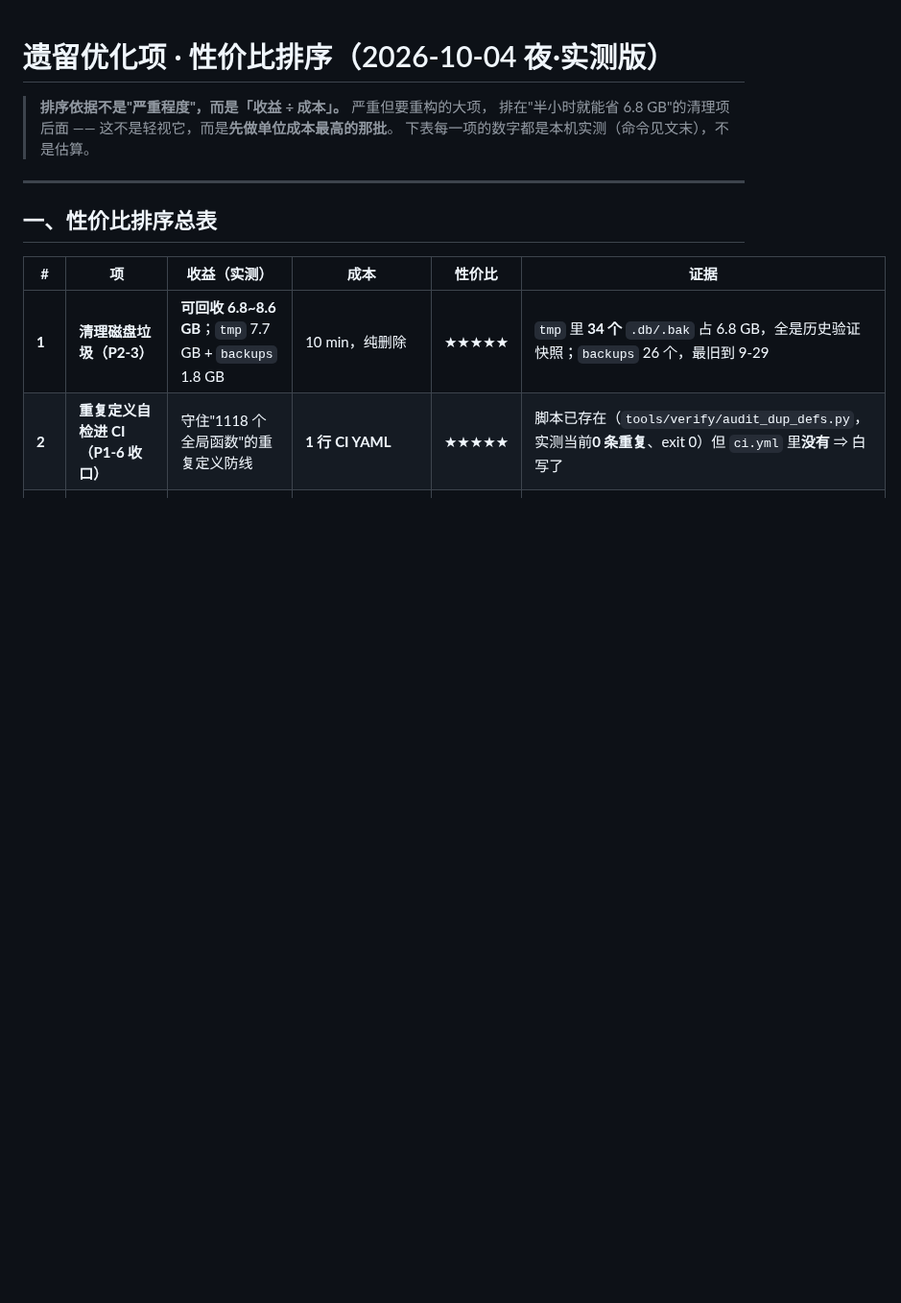
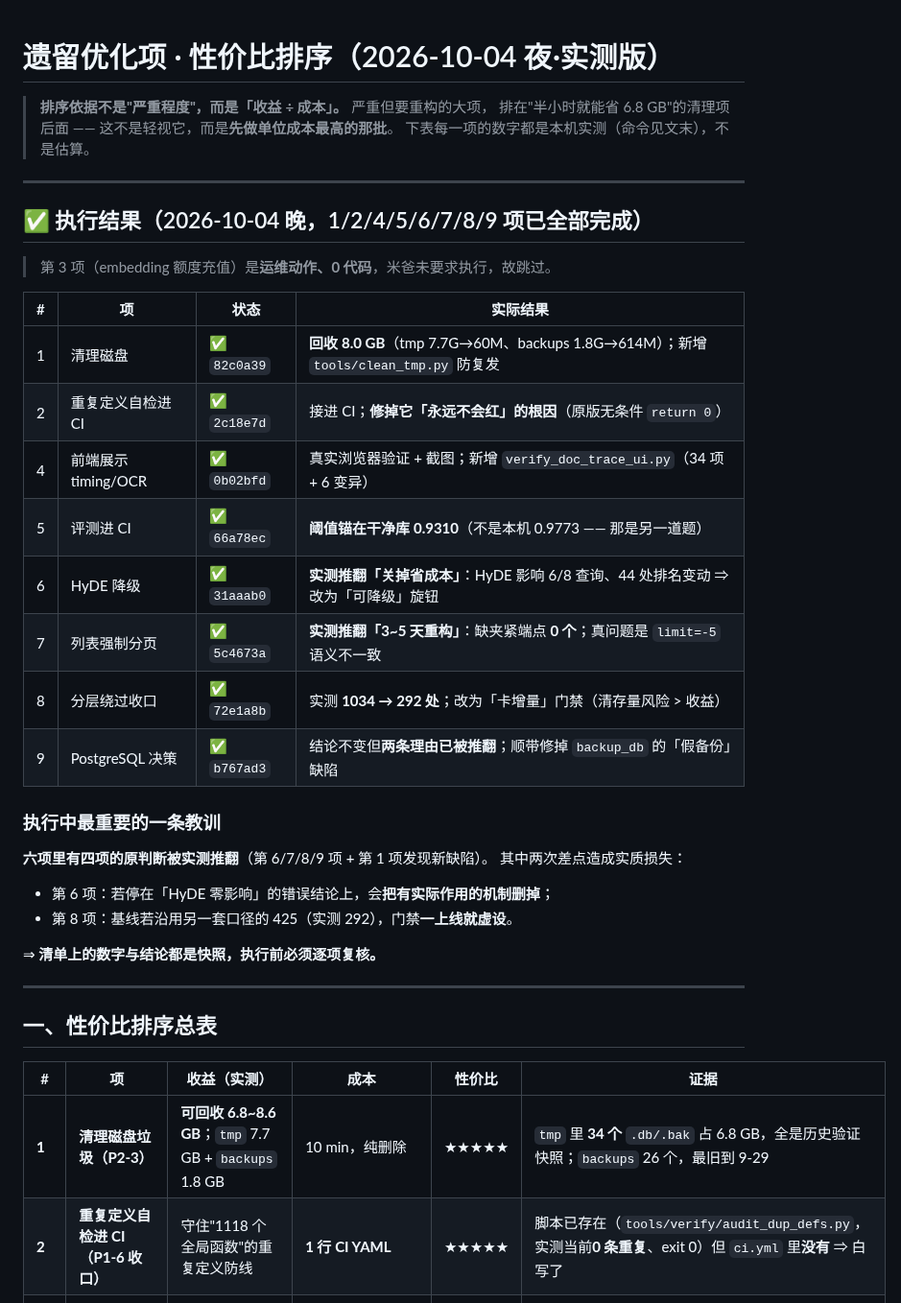
Before and after one commit to gefei-china/AI4MBSE, a Markdown page: docs/遗留优化项-性价比排序-20261004.md, the part around the change. Shown at 96% size. Drawn GitHub-style; blank space fills up the shorter version.

Commit message:
docs: 遗留清单补执行结果（1/2/4/5/6/7/8/9 全部完成）
关键信息：九项里**四项的原判断被实测推翻**——
- 第6 项 HyDE：原写「成本×2 ⇒ 建议降级」，实测影响 6/8 查询、44 处排名变动
  ⇒ 关掉是净损失，改为「可降级」旋钮（差点照错误结论把有效机制删掉）
- 第 7 项分页：原估「3~5 天重构」，实测缺夹紧端点 0 个，真问题只是 limit=-5 语义
- 第 8 项分层：原估 1034 处，实测 292 处且高度分散 ⇒ 改为卡增量
- 第 9 项 PG：改造面实测 2112 SQL（原估 1634），且原评估三条理由有两条已被推翻
⇒ **清单上的数字与结论都是快照，执行前必须逐项复核。**

```diff
--- a/docs/遗留优化项-性价比排序-20261004.md
+++ b/docs/遗留优化项-性价比排序-20261004.md
@@ -3,6 +3,32 @@
 > **排序依据不是"严重程度"，而是「收益 ÷ 成本」。** 严重但要重构的大项，
 > 排在"半小时就能省 6.8 GB"的清理项后面 —— 这不是轻视它，而是**先做单位成本最高的那批**。
 > 下表每一项的数字都是本机实测（命令见文末），不是估算。
+
+---
+
+## ✅ 执行结果（2026-10-04 晚，1/2/4/5/6/7/8/9 项已全部完成）
+
+> 第 3 项（embedding 额度充值）是**运维动作、0 代码**，米爸未要求执行，故跳过。
+
+| # | 项 | 状态 | 实际结果 |
+|---|---|---|---|
+| 1 | 清理磁盘 | ✅ `82c0a39` | **回收 8.0 GB**（tmp 7.7G→60M、backups 1.8G→614M）；新增 `tools/clean_tmp.py` 防复发 |
+| 2 | 重复定义自检进 CI | ✅ `2c18e7d` | 接进 CI；**修掉它「永远不会红」的根因**（原版无条件 `return 0`）|
+| 4 | 前端展示 timing/OCR | ✅ `0b02bfd` | 真实浏览器验证 + 截图；新增 `verify_doc_trace_ui.py`（34 项 + 6 变异）|
+| 5 | 评测进 CI | ✅ `66a78ec` | **阈值锚在干净库 0.9310**（不是本机 0.9773 —— 那是另一道题）|
+| 6 | HyDE 降级 | ✅ `31aaab0` | **实测推翻「关掉省成本」**：HyDE 影响 6/8 查询、44 处排名变动 ⇒ 改为「可降级」旋钮 |
+| 7 | 列表强制分页 | ✅ `5c4673a` | **实测推翻「3~5 天重构」**：缺夹紧端点 **0 个**；真问题是 `limit=-5` 语义不一致 |
+| 8 | 分层绕过收口 | ✅ `72e1a8b` | 实测 **1034 → 292 处**；改为「卡增量」门禁（清存量风险 > 收益）|
+| 9 | PostgreSQL 决策 | ✅ `b767ad3` | 结论不变但**两条理由已被推翻**；顺带修掉 `backup_db` 的「假备份」缺陷 |
+
+### 执行中最重要的一条教训
+**六项里有四项的原判断被实测推翻**（第 6/7/8/9 项 + 第 1 项发现新缺陷）。
+其中两次差点造成实质损失：
+- 第 6 项：若停在「HyDE 零影响」的错误结论上，会**把有实际作用的机制删掉**；
+- 第 8 项：基线若沿用另一套口径的 425（实测 292），门禁**一上线就虚设**。
+
+⇒ **清单上的数字与结论都是快照，执行前必须逐项复核。**
+
 
 ---
 
```
